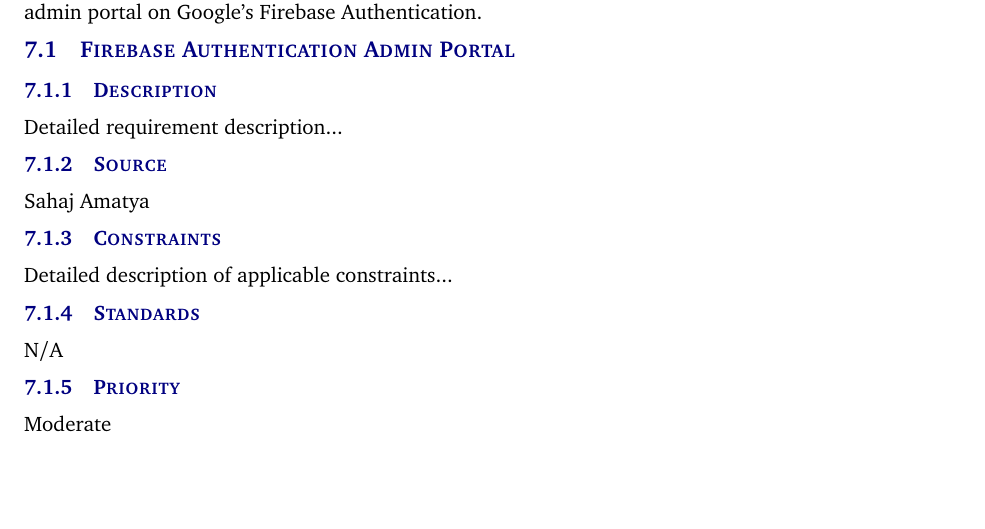
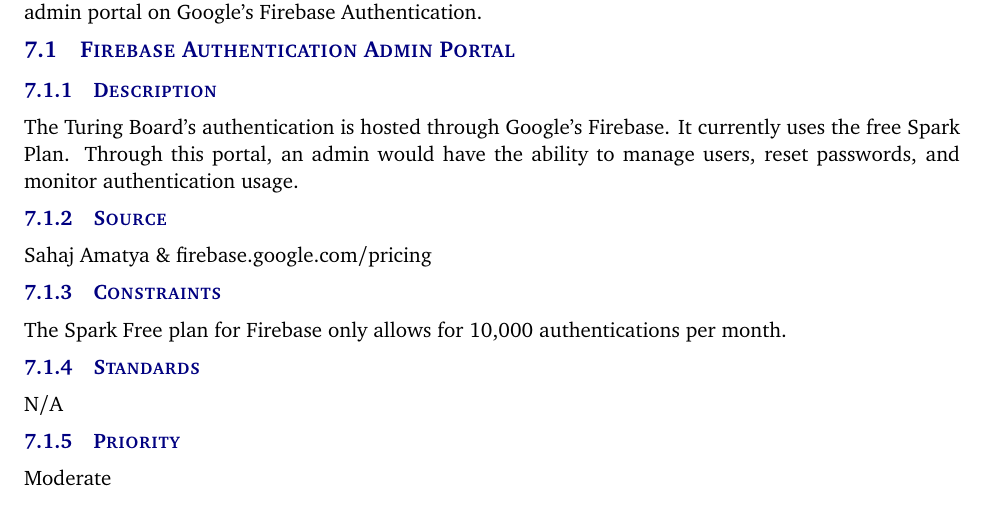
Before and after one commit to TuringBoard/SRS, a LaTeX document (SRS Latex/system_requirements_specification.tex, which reads SRS Latex/tex/maintenance_support_requirements.tex): part of page 14 of 17, cut so that both start at the same text. Compiled offline with pdfLaTeX.

Commit message:
Update maintenance_support_requirements.tex

```diff
--- a/SRS Latex/tex/maintenance_support_requirements.tex
+++ b/SRS Latex/tex/maintenance_support_requirements.tex
@@ -2,11 +2,11 @@
 
 \subsection{Firebase Authentication Admin Portal}
 \subsubsection{Description}
-Detailed requirement description...
+The Turing Board's authentication is hosted through Google's Firebase. It currently uses the free Spark Plan. Through this portal, an admin would have the ability to manage users, reset passwords, and monitor authentication usage.
 \subsubsection{Source}
-Sahaj Amatya
+Sahaj Amatya \& firebase.google.com/pricing
 \subsubsection{Constraints}
-Detailed description of applicable constraints...
+The Spark Free plan for Firebase only allows for 10,000 authentications per month.
 \subsubsection{Standards}
 N/A
 \subsubsection{Priority}
```
